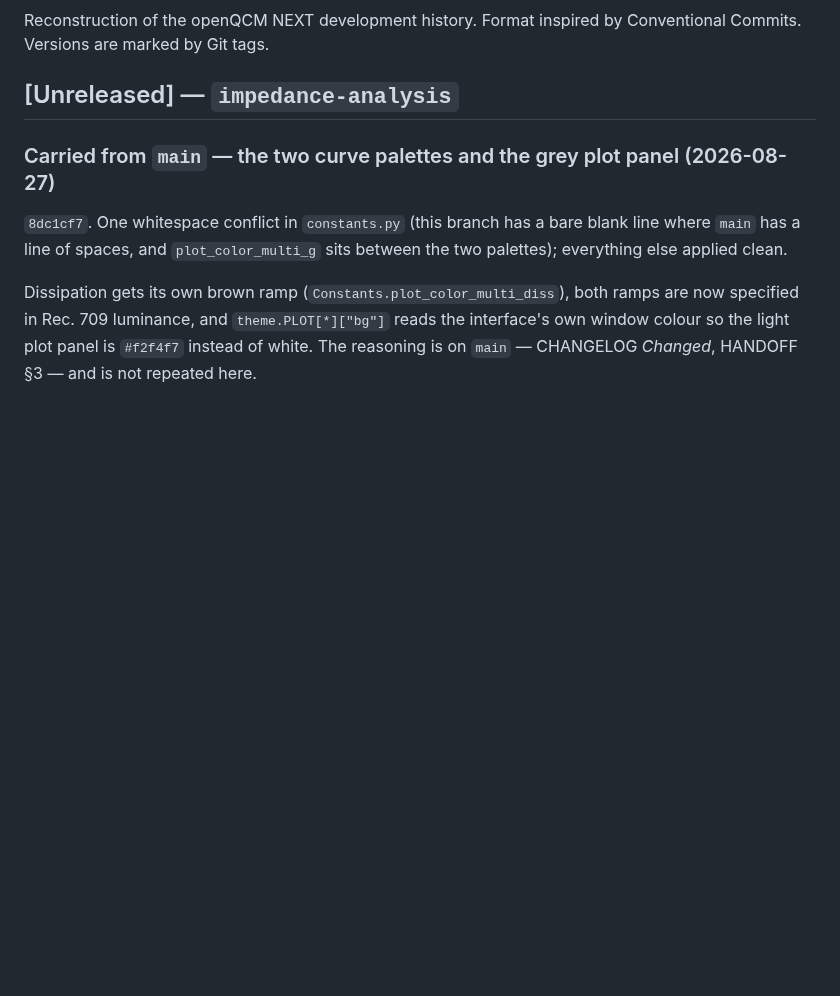
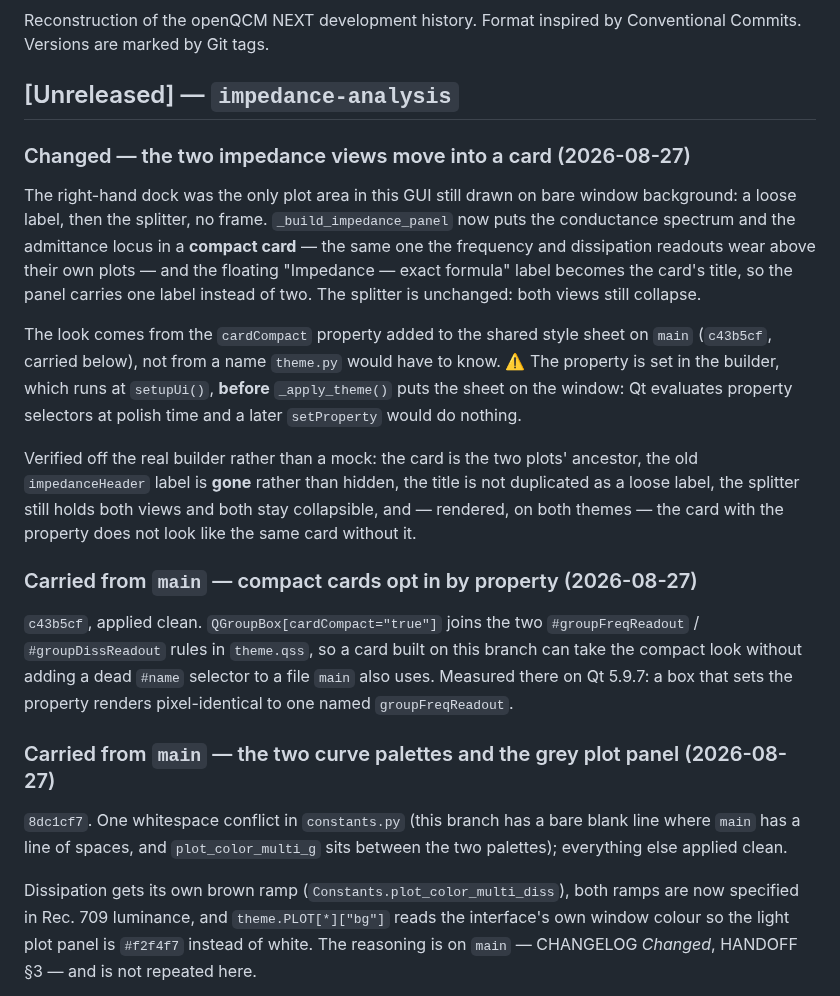
Before and after one commit to openQCM/openqcm-next, a Markdown page: CHANGELOG.md, the part around the change. Rendered like a GitHub page; blank space fills up the shorter version.

Commit message:
docs: record the impedance card and the property hook it rides on
Co-Authored-By: Claude Opus 5 <noreply@anthropic.com>

```diff
--- a/CHANGELOG.md
+++ b/CHANGELOG.md
@@ -4,6 +4,32 @@ Reconstruction of the openQCM NEXT development history. Format inspired by
 Conventional Commits. Versions are marked by Git tags.
 
 ## [Unreleased] — `impedance-analysis`
+
+### Changed — the two impedance views move into a card (2026-08-27)
+
+The right-hand dock was the only plot area in this GUI still drawn on bare window background: a
+loose label, then the splitter, no frame. `_build_impedance_panel` now puts the conductance
+spectrum and the admittance locus in a **compact card** — the same one the frequency and
+dissipation readouts wear above their own plots — and the floating "Impedance — exact formula"
+label becomes the card's title, so the panel carries one label instead of two. The splitter is
+unchanged: both views still collapse.
+
+The look comes from the `cardCompact` property added to the shared style sheet on `main`
+(`c43b5cf`, carried below), not from a name `theme.py` would have to know. ⚠️ The property is set
+in the builder, which runs at `setupUi()`, **before** `_apply_theme()` puts the sheet on the
+window: Qt evaluates property selectors at polish time and a later `setProperty` would do nothing.
+
+Verified off the real builder rather than a mock: the card is the two plots' ancestor, the old
+`impedanceHeader` label is **gone** rather than hidden, the title is not duplicated as a loose
+label, the splitter still holds both views and both stay collapsible, and — rendered, on both
+themes — the card with the property does not look like the same card without it.
+
+### Carried from `main` — compact cards opt in by property (2026-08-27)
+
+`c43b5cf`, applied clean. `QGroupBox[cardCompact="true"]` joins the two `#groupFreqReadout` /
+`#groupDissReadout` rules in `theme.qss`, so a card built on this branch can take the compact look
+without adding a dead `#name` selector to a file `main` also uses. Measured there on Qt 5.9.7: a
+box that sets the property renders pixel-identical to one named `groupFreqReadout`.
 
 ### Carried from `main` — the two curve palettes and the grey plot panel (2026-08-27)
 
```
